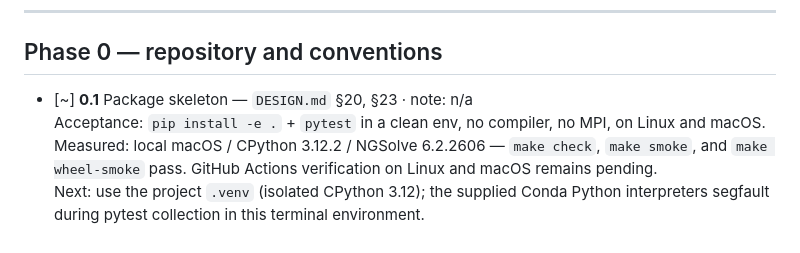
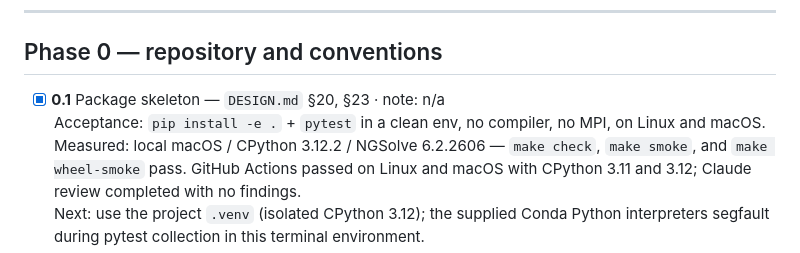
Before and after one commit to landreman/remec, a Markdown page: docs/STATUS.md, the part around the change. Drawn GitHub-style.

Commit message:
Record Phase 0.1 verification

```diff
--- a/docs/STATUS.md
+++ b/docs/STATUS.md
@@ -13,11 +13,11 @@ A milestone may only start when every milestone in the previous phase is `[x]`
 
 ## Phase 0 — repository and conventions
 
-- [~] **0.1** Package skeleton — `DESIGN.md` §20, §23 · note: n/a
+- [x] **0.1** Package skeleton — `DESIGN.md` §20, §23 · note: n/a
   <br>Acceptance: `pip install -e .` + `pytest` in a clean env, no compiler, no MPI, on Linux and macOS.
   <br>Measured: local macOS / CPython 3.12.2 / NGSolve 6.2.2606 — `make check`,
-  `make smoke`, and `make wheel-smoke` pass. GitHub Actions verification on Linux and
-  macOS remains pending.
+  `make smoke`, and `make wheel-smoke` pass. GitHub Actions passed on Linux and macOS
+  with CPython 3.11 and 3.12; Claude review completed with no findings.
   <br>Next: use the project `.venv` (isolated CPython 3.12); the supplied Conda Python
   interpreters segfault during pytest collection in this terminal environment.
 - [ ] **0.2** Common utilities — `DESIGN.md` §6, §21, §24 · note: §2 (normalization)
```
